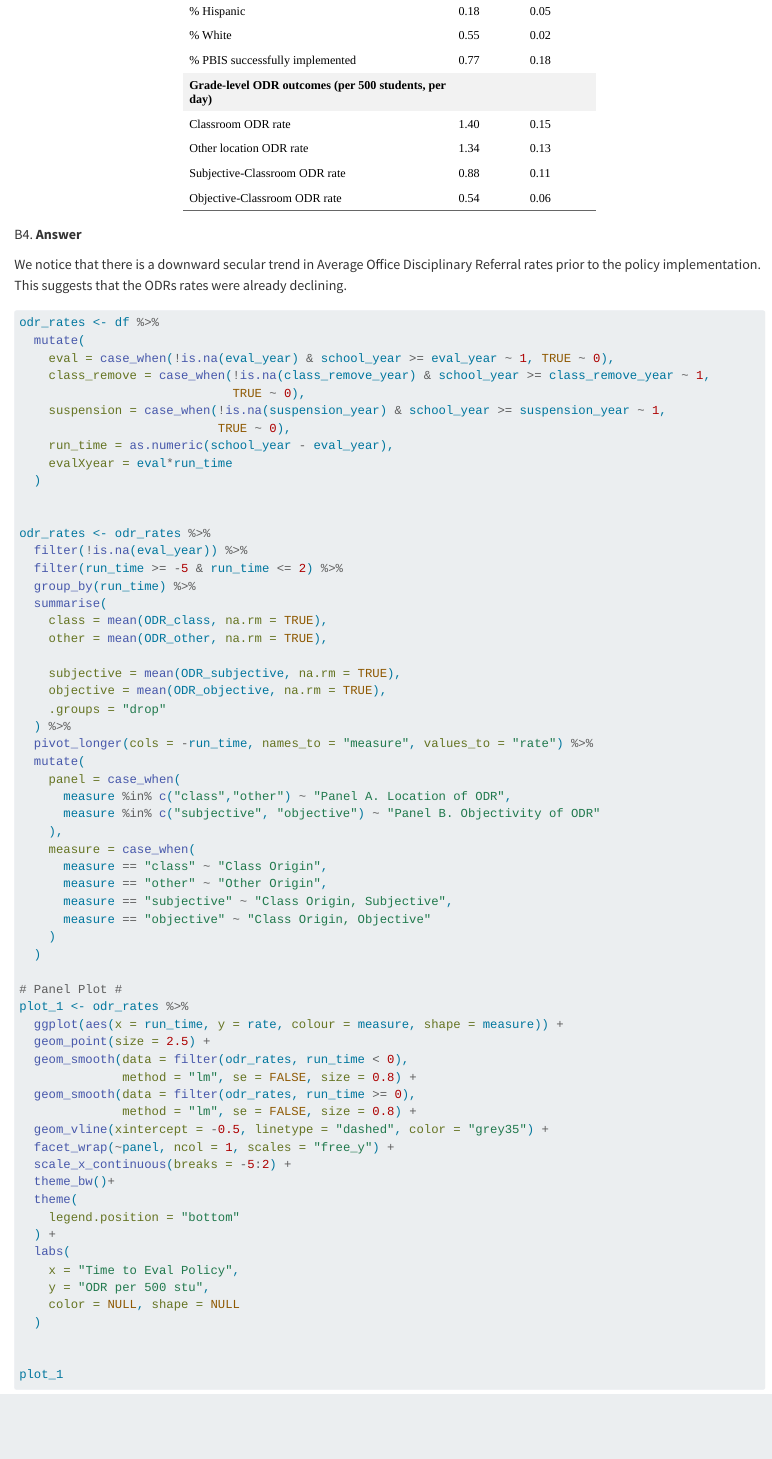
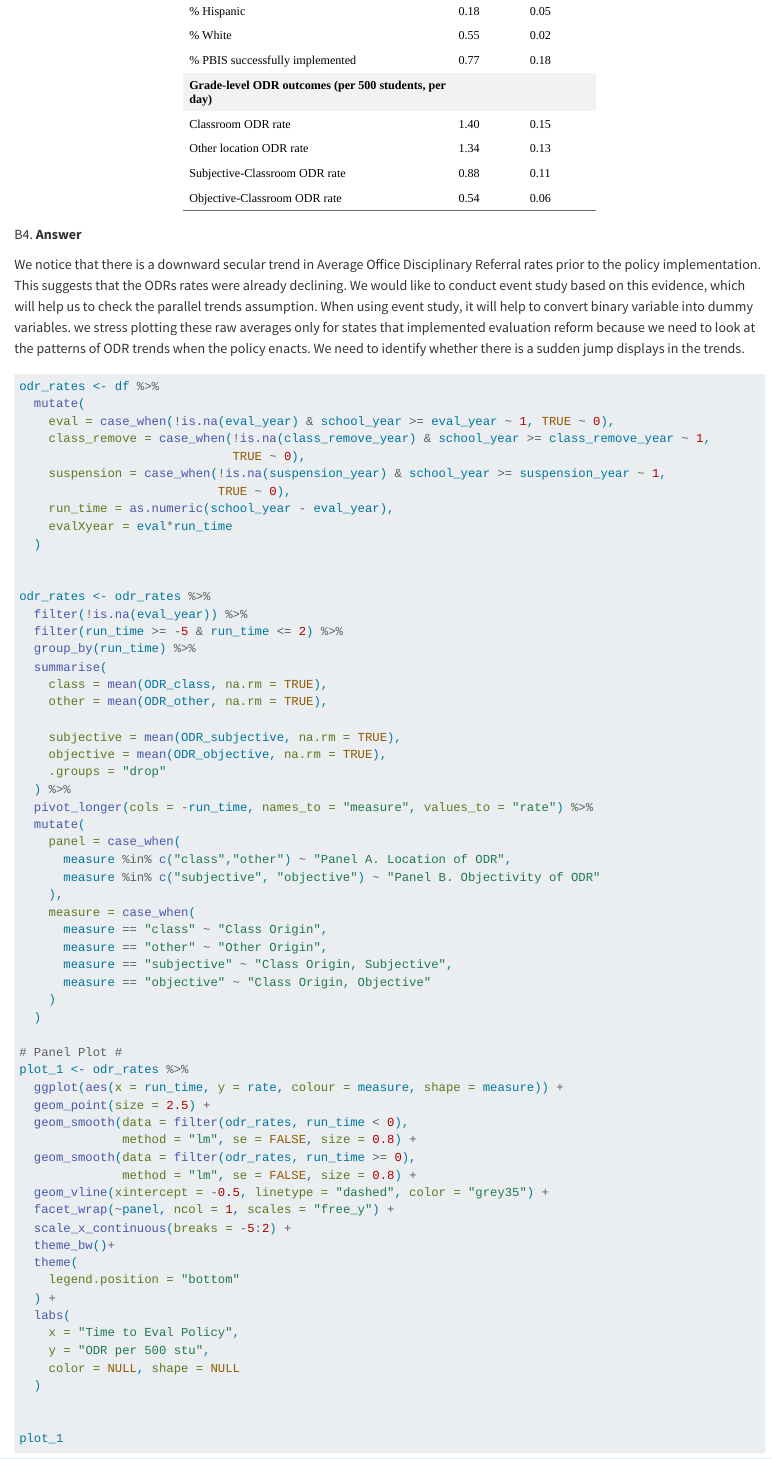
Before and after one commit to Go-M-C/edld_650_dare, a Quarto document (script/edld_650_dare_01.qmd): the page in a window 1100 px wide, from 7440 px down. Rendered offline with R 4.5, knitr and Pandoc in place of Quarto, with nearby package versions.

Commit message:
Adding answers to B4

````diff
--- a/script/edld_650_dare_01.qmd
+++ b/script/edld_650_dare_01.qmd
@@ -266,7 +266,8 @@ B4.
 **Answer**
 
 We notice that there is a downward secular trend in Average Office Disciplinary Referral rates prior to the policy implementation. This suggests that the ODRs rates were already declining.
-
+We would like to conduct event study based on this evidence, which will help us to check the parallel trends assumption. When using event study, it will help to convert binary variable into dummy variables.
+we stress plotting these raw averages only for states that implemented evaluation reform because we need to look at the patterns of ODR trends when the policy enacts. We need to identify whether there is a sudden jump displays in the trends.
 
 ```{r warning=FALSE}
 odr_rates <- df %>%
````
